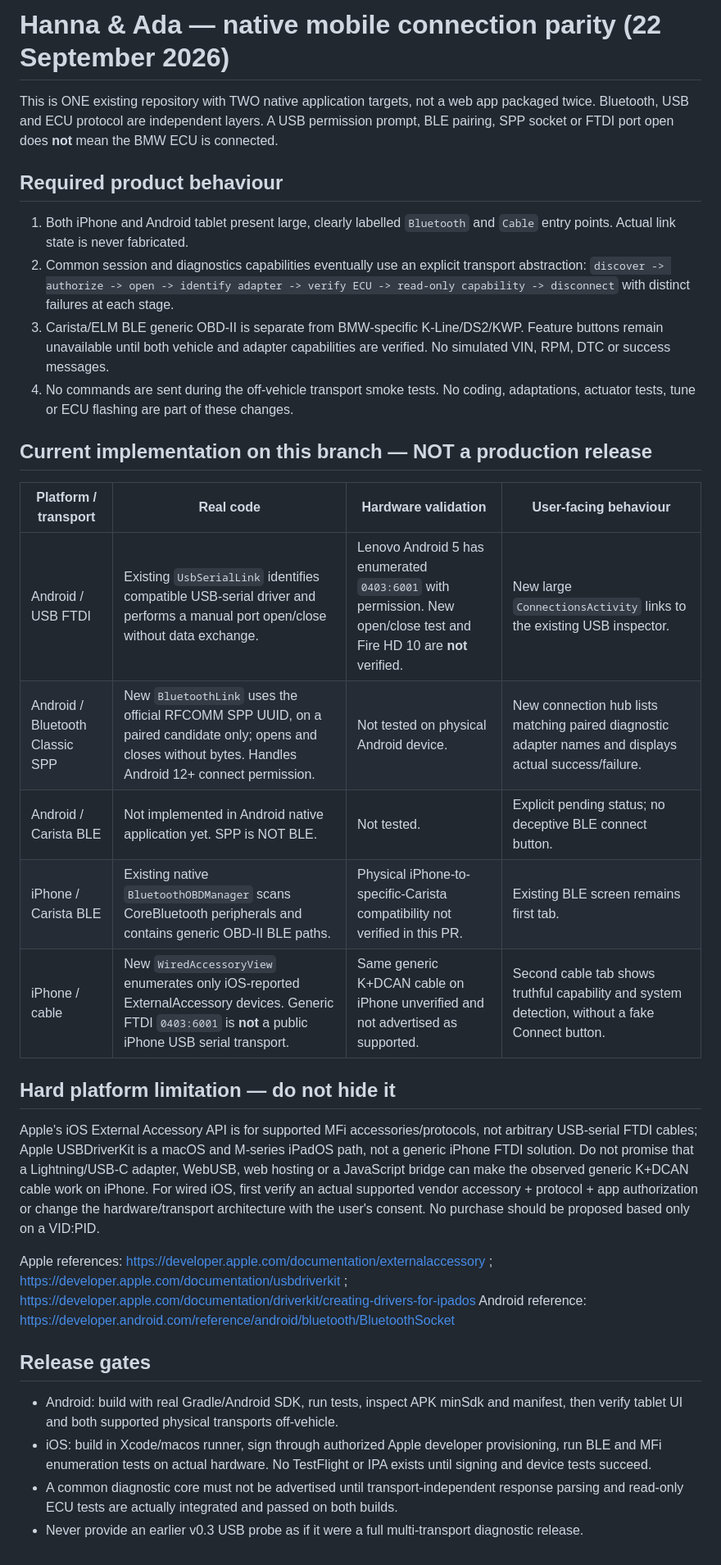
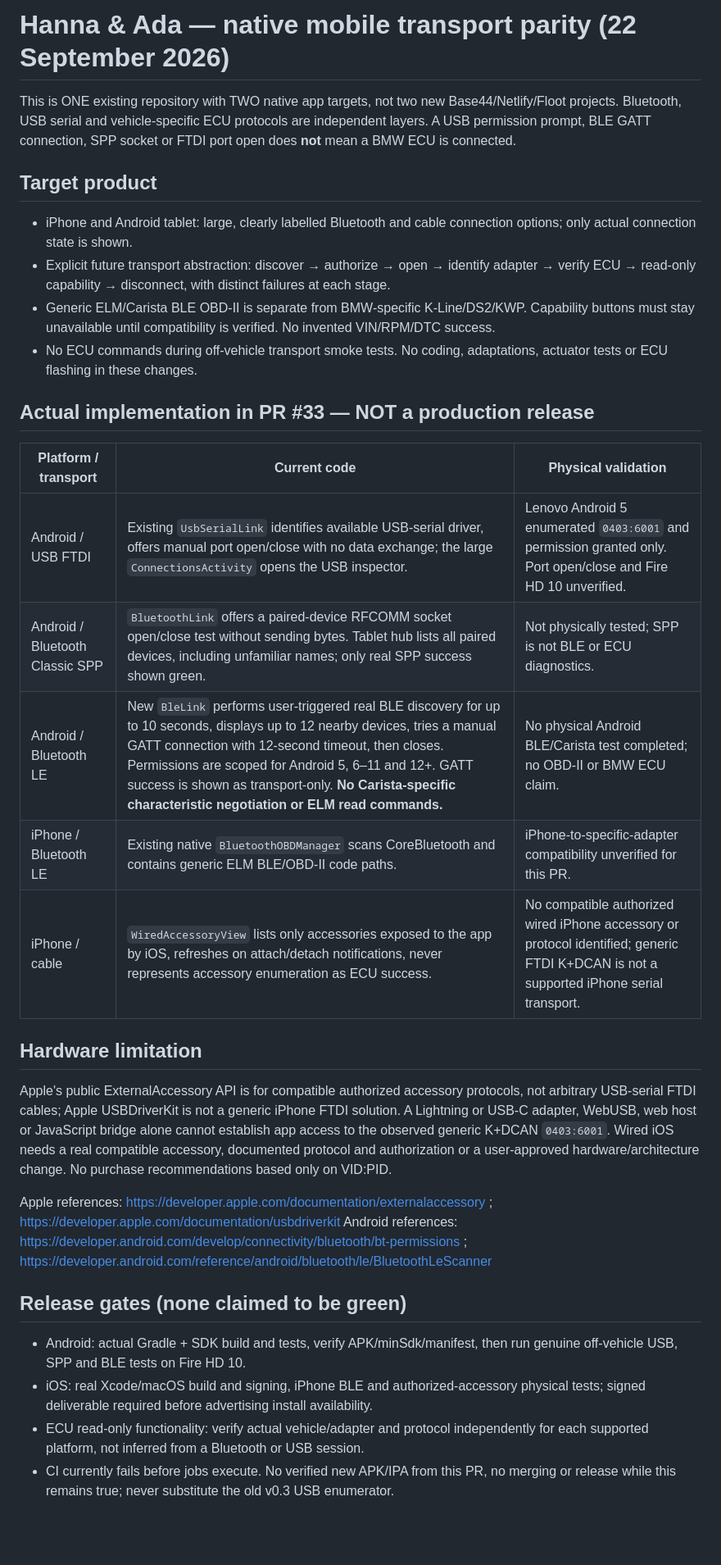
Before and after one commit to k4fym95bmd-design/Hanna-Ada-Diagnostic, a Markdown page: docs/MOBILE_TRANSPORT_PARITY.md, the part around the change. Shown at 82% size. Rendered like a GitHub page; blank space fills up the shorter version.

Commit message:
Document actual Android BLE and iOS accessory detection capabilities without claiming ECU parity

```diff
--- a/docs/MOBILE_TRANSPORT_PARITY.md
+++ b/docs/MOBILE_TRANSPORT_PARITY.md
@@ -1,34 +1,34 @@
-# Hanna & Ada — native mobile connection parity (22 September 2026)
+# Hanna & Ada — native mobile transport parity (22 September 2026)
 
-This is ONE existing repository with TWO native application targets, not a web app packaged twice. Bluetooth, USB and ECU protocol are independent layers. A USB permission prompt, BLE pairing, SPP socket or FTDI port open does **not** mean the BMW ECU is connected.
+This is ONE existing repository with TWO native app targets, not two new Base44/Netlify/Floot projects. Bluetooth, USB serial and vehicle-specific ECU protocols are independent layers. A USB permission prompt, BLE GATT connection, SPP socket or FTDI port open does **not** mean a BMW ECU is connected.
 
-## Required product behaviour
+## Target product
 
-1. Both iPhone and Android tablet present large, clearly labelled `Bluetooth` and `Cable` entry points. Actual link state is never fabricated.
-2. Common session and diagnostics capabilities eventually use an explicit transport abstraction: `discover -> authorize -> open -> identify adapter -> verify ECU -> read-only capability -> disconnect` with distinct failures at each stage.
-3. Carista/ELM BLE generic OBD-II is separate from BMW-specific K-Line/DS2/KWP. Feature buttons remain unavailable until both vehicle and adapter capabilities are verified. No simulated VIN, RPM, DTC or success messages.
-4. No commands are sent during the off-vehicle transport smoke tests. No coding, adaptations, actuator tests, tune or ECU flashing are part of these changes.
+- iPhone and Android tablet: large, clearly labelled Bluetooth and cable connection options; only actual connection state is shown.
+- Explicit future transport abstraction: discover → authorize → open → identify adapter → verify ECU → read-only capability → disconnect, with distinct failures at each stage.
+- Generic ELM/Carista BLE OBD-II is separate from BMW-specific K-Line/DS2/KWP. Capability buttons must stay unavailable until compatibility is verified. No invented VIN/RPM/DTC success.
+- No ECU commands during off-vehicle transport smoke tests. No coding, adaptations, actuator tests or ECU flashing in these changes.
 
-## Current implementation on this branch — NOT a production release
+## Actual implementation in PR #33 — NOT a production release
 
-| Platform / transport | Real code | Hardware validation | User-facing behaviour |
-|---|---|---|---|
-| Android / USB FTDI | Existing `UsbSerialLink` identifies compatible USB-serial driver and performs a manual port open/close without data exchange. | Lenovo Android 5 has enumerated `0403:6001` with permission. New open/close test and Fire HD 10 are **not** verified. | New large `ConnectionsActivity` links to the existing USB inspector. |
-| Android / Bluetooth Classic SPP | New `BluetoothLink` uses the official RFCOMM SPP UUID, on a paired candidate only; opens and closes without bytes. Handles Android 12+ connect permission. | Not tested on physical Android device. | New connection hub lists matching paired diagnostic adapter names and displays actual success/failure. |
-| Android / Carista BLE | Not implemented in Android native application yet. SPP is NOT BLE. | Not tested. | Explicit pending status; no deceptive BLE connect button. |
-| iPhone / Carista BLE | Existing native `BluetoothOBDManager` scans CoreBluetooth peripherals and contains generic OBD-II BLE paths. | Physical iPhone-to-specific-Carista compatibility not verified in this PR. | Existing BLE screen remains first tab. |
-| iPhone / cable | New `WiredAccessoryView` enumerates only iOS-reported ExternalAccessory devices. Generic FTDI `0403:6001` is **not** a public iPhone USB serial transport. | Same generic K+DCAN cable on iPhone unverified and not advertised as supported. | Second cable tab shows truthful capability and system detection, without a fake Connect button. |
+| Platform / transport | Current code | Physical validation |
+|---|---|---|
+| Android / USB FTDI | Existing `UsbSerialLink` identifies available USB-serial driver, offers manual port open/close with no data exchange; the large `ConnectionsActivity` opens the USB inspector. | Lenovo Android 5 enumerated `0403:6001` and permission granted only. Port open/close and Fire HD 10 unverified. |
+| Android / Bluetooth Classic SPP | `BluetoothLink` offers a paired-device RFCOMM socket open/close test without sending bytes. Tablet hub lists all paired devices, including unfamiliar names; only real SPP success shown green. | Not physically tested; SPP is not BLE or ECU diagnostics. |
+| Android / Bluetooth LE | New `BleLink` performs user-triggered real BLE discovery for up to 10 seconds, displays up to 12 nearby devices, tries a manual GATT connection with 12-second timeout, then closes. Permissions are scoped for Android 5, 6–11 and 12+. GATT success is shown as transport-only. **No Carista-specific characteristic negotiation or ELM read commands.** | No physical Android BLE/Carista test completed; no OBD-II or BMW ECU claim. |
+| iPhone / Bluetooth LE | Existing native `BluetoothOBDManager` scans CoreBluetooth and contains generic ELM BLE/OBD-II code paths. | iPhone-to-specific-adapter compatibility unverified for this PR. |
+| iPhone / cable | `WiredAccessoryView` lists only accessories exposed to the app by iOS, refreshes on attach/detach notifications, never represents accessory enumeration as ECU success. | No compatible authorized wired iPhone accessory or protocol identified; generic FTDI K+DCAN is not a supported iPhone serial transport. |
 
-## Hard platform limitation — do not hide it
+## Hardware limitation
 
-Apple's iOS External Accessory API is for supported MFi accessories/protocols, not arbitrary USB-serial FTDI cables; Apple USBDriverKit is a macOS and M-series iPadOS path, not a generic iPhone FTDI solution. Do not promise that a Lightning/USB-C adapter, WebUSB, web hosting or a JavaScript bridge can make the observed generic K+DCAN cable work on iPhone. For wired iOS, first verify an actual supported vendor accessory + protocol + app authorization or change the hardware/transport architecture with the user's consent. No purchase should be proposed based only on a VID:PID.
+Apple's public ExternalAccessory API is for compatible authorized accessory protocols, not arbitrary USB-serial FTDI cables; Apple USBDriverKit is not a generic iPhone FTDI solution. A Lightning or USB-C adapter, WebUSB, web host or JavaScript bridge alone cannot establish app access to the observed generic K+DCAN `0403:6001`. Wired iOS needs a real compatible accessory, documented protocol and authorization or a user-approved hardware/architecture change. No purchase recommendations based only on VID:PID.
 
-Apple references: https://developer.apple.com/documentation/externalaccessory ; https://developer.apple.com/documentation/usbdriverkit ; https://developer.apple.com/documentation/driverkit/creating-drivers-for-ipados
-Android reference: https://developer.android.com/reference/android/bluetooth/BluetoothSocket
+Apple references: https://developer.apple.com/documentation/externalaccessory ; https://developer.apple.com/documentation/usbdriverkit
+Android references: https://developer.android.com/develop/connectivity/bluetooth/bt-permissions ; https://developer.android.com/reference/android/bluetooth/le/BluetoothLeScanner
 
-## Release gates
+## Release gates (none claimed to be green)
 
-- Android: build with real Gradle/Android SDK, run tests, inspect APK minSdk and manifest, then verify tablet UI and both supported physical transports off-vehicle.
-- iOS: build in Xcode/macos runner, sign through authorized Apple developer provisioning, run BLE and MFi enumeration tests on actual hardware. No TestFlight or IPA exists until signing and device tests succeed.
-- A common diagnostic core must not be advertised until transport-independent response parsing and read-only ECU tests are actually integrated and passed on both builds.
-- Never provide an earlier v0.3 USB probe as if it were a full multi-transport diagnostic release.
+- Android: actual Gradle + SDK build and tests, verify APK/minSdk/manifest, then run genuine off-vehicle USB, SPP and BLE tests on Fire HD 10.
+- iOS: real Xcode/macOS build and signing, iPhone BLE and authorized-accessory physical tests; signed deliverable required before advertising install availability.
+- ECU read-only functionality: verify actual vehicle/adapter and protocol independently for each supported platform, not inferred from a Bluetooth or USB session.
+- CI currently fails before jobs execute. No verified new APK/IPA from this PR, no merging or release while this remains true; never substitute the old v0.3 USB enumerator.
```
